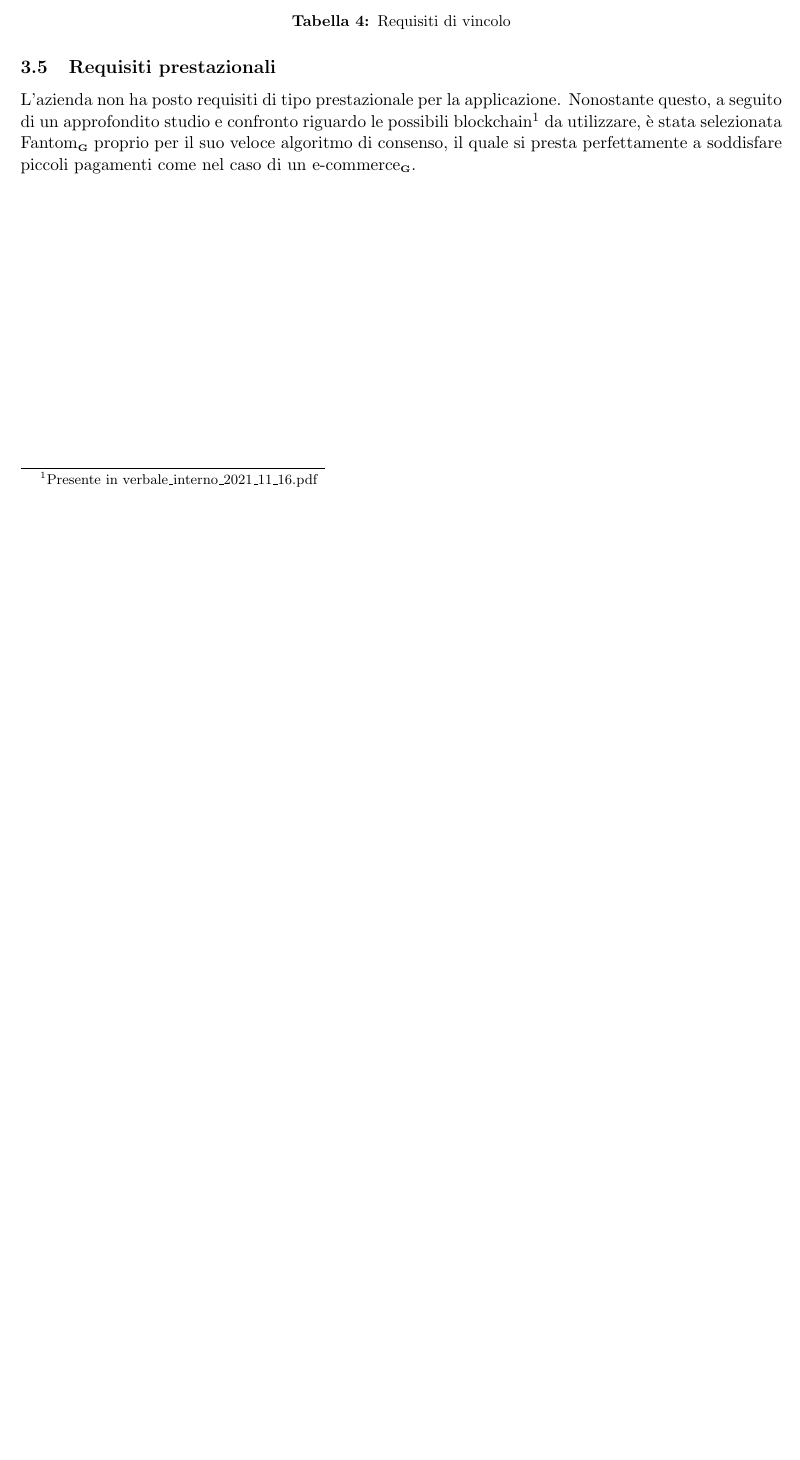
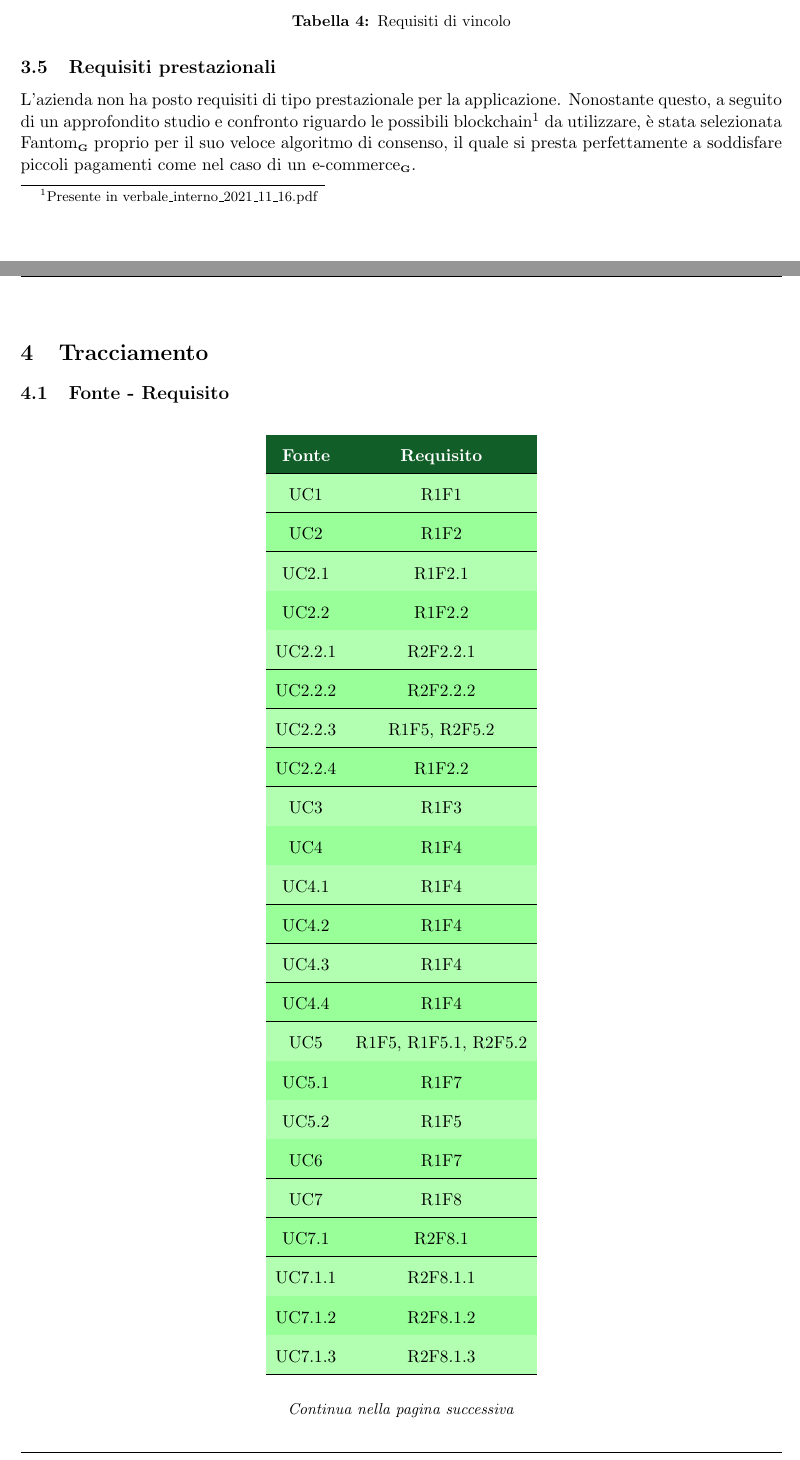
Before and after one commit to Yakuzaishi-SWE/docs, a LaTeX document (src/analisi_dei_requisiti/analisi_dei_requisiti.tex, which reads src/analisi_dei_requisiti/sezioni/tracciamento.tex): part of page 24 of 24 before the commit and two parts of pages 24 and 25 of 26 after it, the two joined at a grey line, cut so that both start at the same text, the shorter picture padded with empty space. Compiled offline with pdfLaTeX.

Commit message:
tracciamento requisiti

```diff
--- /dev/null
+++ b/src/analisi_dei_requisiti/sezioni/tracciamento.tex
@@ -0,0 +1,41 @@
+\section{Tracciamento} \label{section: tracciamento}
+
+\subsection{Fonte - Requisito}\label{subsection: fonti}
+
+\begin{table}[H]
+	\centering
+	\renewcommand{\arraystretch}{1.8}
+	\rowcolors{2}{green!100!black!40}{green!100!black!30}
+	\begin{tabular}{c | c}
+		\rowcolor[HTML]{125E28}
+		\multicolumn{1}{c}{\color[HTML]{FFFFFF} \textbf{Fonte}} &
+		\multicolumn{1}{c}{\color[HTML]{FFFFFF} \textbf{Requisito}} \\
+		\hline
+		UC1 & R1F1 \\ \hline
+		UC2 & R1F2 \\ \hline
+		UC2.1 & R1F2.1 \\ \hline
+		UC2.2 & R1F2.2 \\ \hline
+		UC2.2.1 & R2F2.2.1 \\ \hline
+		UC2.2.2 & R2F2.2.2 \\ \hline
+		UC2.2.3 & R1F5, R2F5.2 \\ \hline
+		UC2.2.4 & R1F2.2 \\ \hline
+		UC3 & R1F3 \\ \hline
+		UC4 & R1F4 \\ \hline
+		UC4.1 & R1F4 \\ \hline
+		UC4.2 & R1F4 \\ \hline
+		UC4.3 & R1F4 \\ \hline
+		UC4.4 & R1F4 \\ \hline
+		UC5 & R1F5, R1F5.1, R2F5.2 \\ \hline
+		UC5.1 & R1F7 \\ \hline
+		UC5.2 & R1F5 \\ \hline
+		UC6 & R1F7 \\ \hline
+		UC7 & R1F8 \\ \hline
+		UC7.1 & R2F8.1 \\ \hline
+		UC7.1.1 & R2F8.1.1 \\ \hline
+		UC7.1.2 & R2F8.1.2 \\ \hline
+		UC7.1.3 & R2F8.1.3 \\ \hline
+	\end{tabular}
+\end{table}
+\begin{center}
+    \textit{\small Continua nella pagina successiva}
+\end{center}
@@ -0,0 +61 @@
+\end{table}
```
Also changed, not shown: src/analisi_dei_requisiti/contenuto/contenuto.tex (+1 -0 lines), src/analisi_dei_requisiti/sezioni/requisiti.tex (+0 -2 lines), src/analisi_dei_requisiti/sezioni/tracciamento.tex (41 more changed lines).
